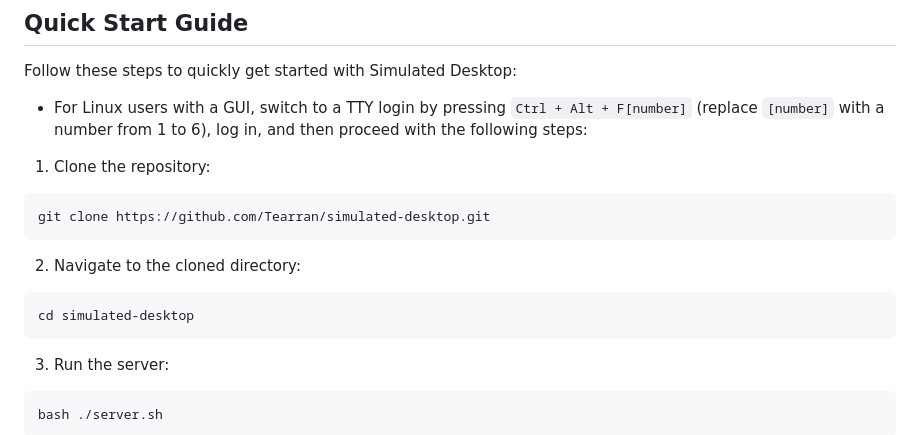
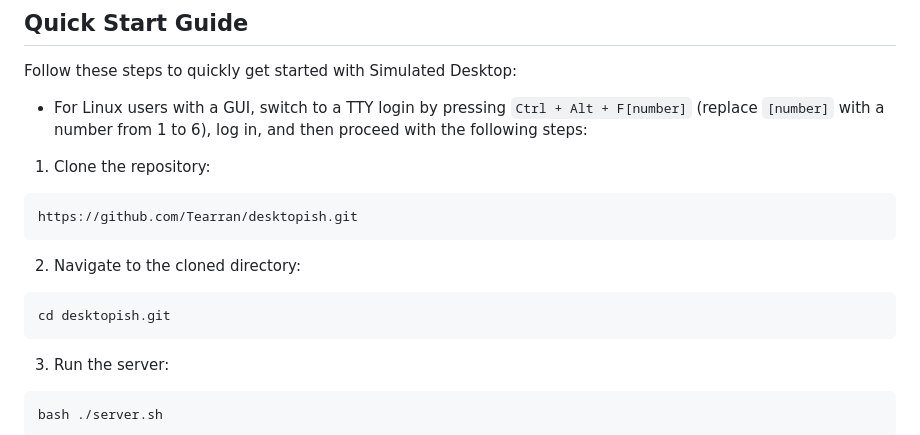
Before and after one commit to Tearran/desktopish, a Markdown page: README.md, the part around the change. Drawn GitHub-style.

````diff
--- a/README.md
+++ b/README.md
@@ -27,13 +27,13 @@ Follow these steps to quickly get started with Simulated Desktop:
 1. Clone the repository:
 
   ```
-  git clone https://github.com/Tearran/simulated-desktop.git
+ https://github.com/Tearran/desktopish.git
   ```
 
 2. Navigate to the cloned directory:
 
   ```
-  cd simulated-desktop
+ cd desktopish.git
   ```
 
 3. Run the server:
````
